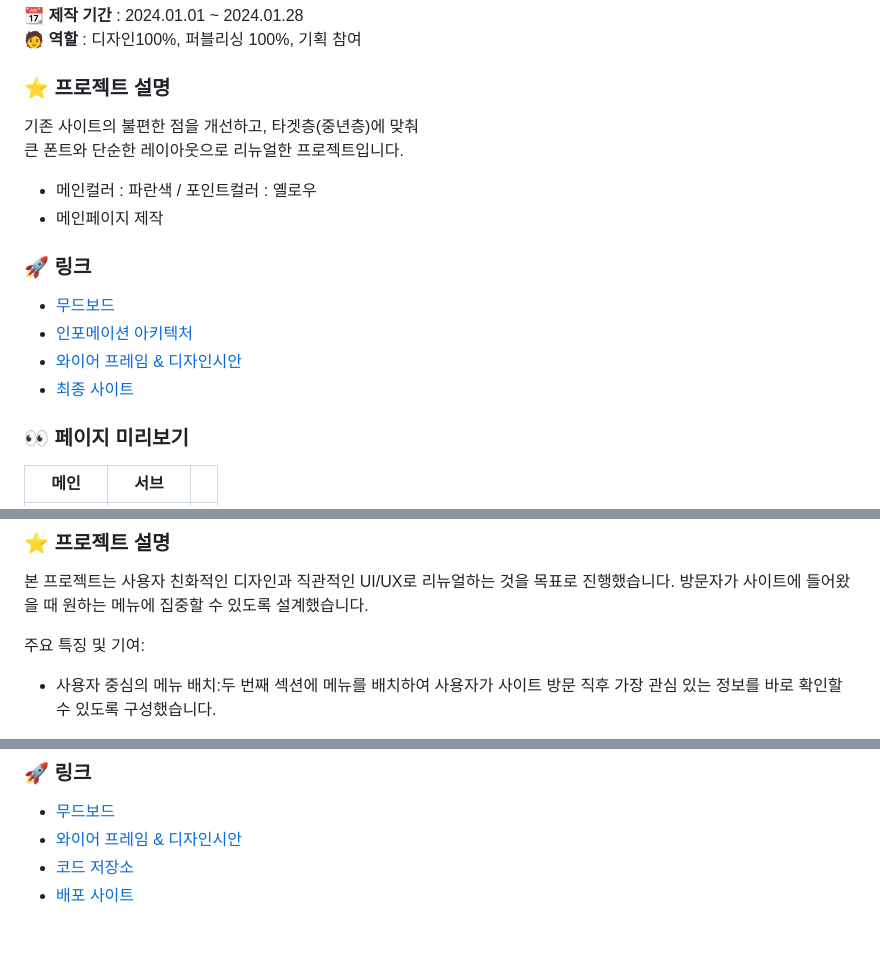
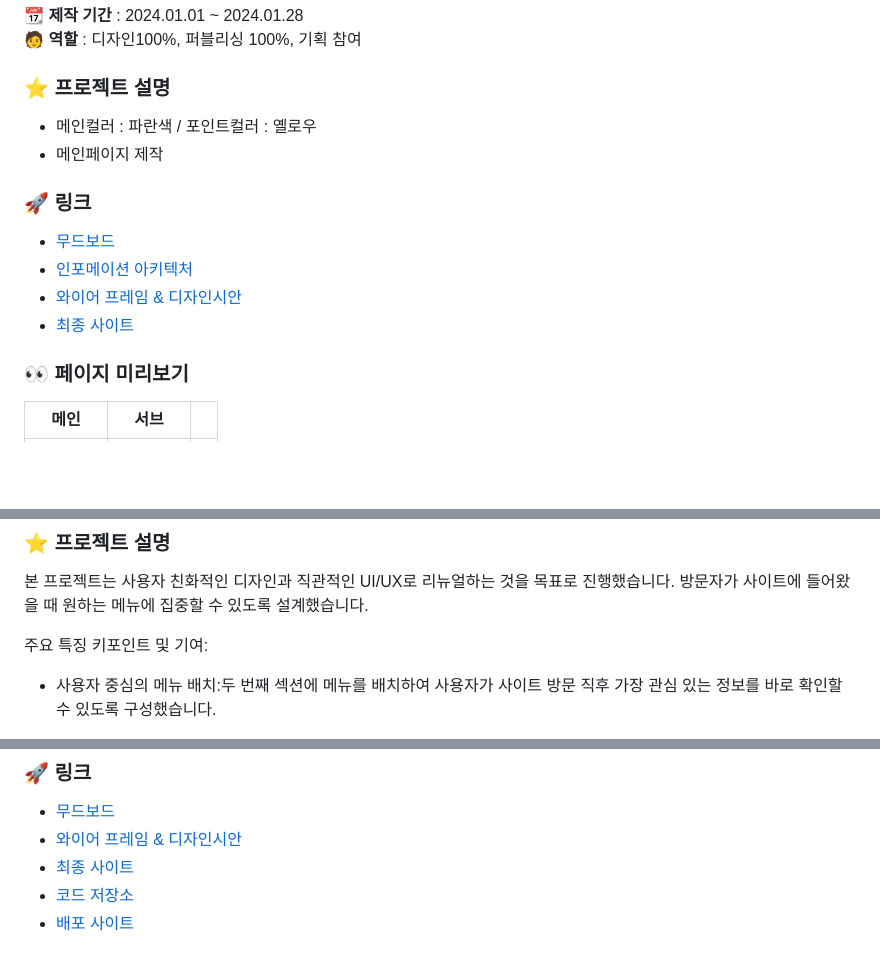
Before and after one commit to JooyeongLim/portfolio2025, a Markdown page: readMe.md, 3 parts joined by grey strips. GitHub-like rendering; blank space fills up the shorter version.

```diff
--- a/readMe.md
+++ b/readMe.md
@@ -26,8 +26,7 @@
 **🧑 역할** : 디자인100%, 퍼블리싱 100%, 기획 참여
 
 ### ⭐ 프로젝트 설명
-기존 사이트의 불편한 점을 개선하고, 타겟층(중년층)에 맞춰
-큰 폰트와 단순한 레이아웃으로 리뉴얼한 프로젝트입니다.
+
 
 - 메인컬러 : 파란색 / 포인트컬러 : 옐로우
 - 메인페이지 제작
@@ -54,7 +53,7 @@
 ### ⭐ 프로젝트 설명
 본 프로젝트는 사용자 친화적인 디자인과 직관적인 UI/UX로 리뉴얼하는 것을 목표로 진행했습니다. 방문자가 사이트에 들어왔을 때 원하는 메뉴에 집중할 수 있도록 설계했습니다.
 
-주요 특징 및 기여:
+주요 특징 키포인트 및 기여:
 
 - 사용자 중심의 메뉴 배치:두 번째 섹션에 메뉴를 배치하여 사용자가 사이트 방문 직후 가장 관심 있는 정보를 바로 확인할 수 있도록 구성했습니다.
 - 장바구니 기능 구현: 메뉴 선택 후 바로 담을 수 있는 장바구니를 구현하여 구매 과정을 간소화하고, 편리한 쇼핑 경험을 제공합니다.
@@ -68,6 +67,7 @@
 ### 🚀 링크
 - [무드보드](https://www.figma.com/proto/XnjMPmvlNdhkXPTGt1mAdf/%EC%A0%9C%EB%AA%A9-%EC%97%86%EC%9D%8C?node-id=1-5&t=lX1dCrciG2YAF0r5-1&scaling=min-zoom&content-scaling=fixed&page-id=0%3A1)
 - [와이어 프레임 & 디자인시안](https://www.figma.com/proto/XnjMPmvlNdhkXPTGt1mAdf/%EC%A0%9C%EB%AA%A9-%EC%97%86%EC%9D%8C?node-id=341-196&p=f&t=QEYpaNRuZwcsPUHX-1&scaling=min-zoom&content-scaling=fixed&page-id=341%3A195)
+- [최종 사이트](https://jooyeonglim.github.io/portfolio2025/project002/)
 - [코드 저장소](링크)
 - [배포 사이트](링크)
 
```
Also changed, not shown: other parts of readMe.md (+1 -1 lines).
